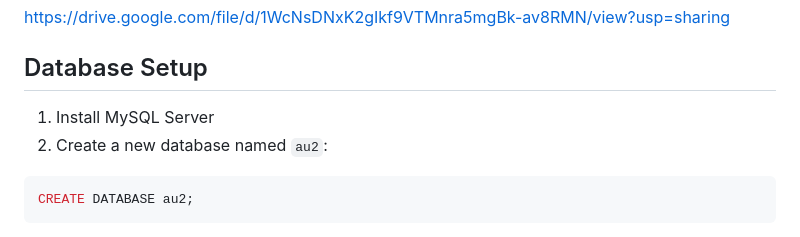
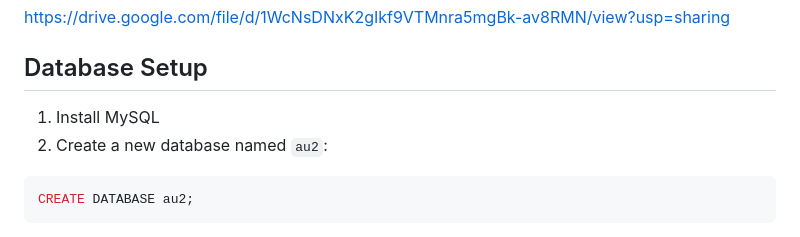
Before and after one commit to coder-fishing/GoodJobJV, a Markdown page: README.md, the part around the change. Drawn GitHub-style.

Commit message:
Update README to change 'MySQL Server' to 'MySQL'

````diff
--- a/README.md
+++ b/README.md
@@ -12,7 +12,7 @@ https://drive.google.com/file/d/1WcNsDNxK2gIkf9VTMnra5mgBk-av8RMN/view?usp=shari
 
 
 ## Database Setup
-1. Install MySQL Server
+1. Install MySQL
 2. Create a new database named `au2`:
 ```sql
 CREATE DATABASE au2;
````
